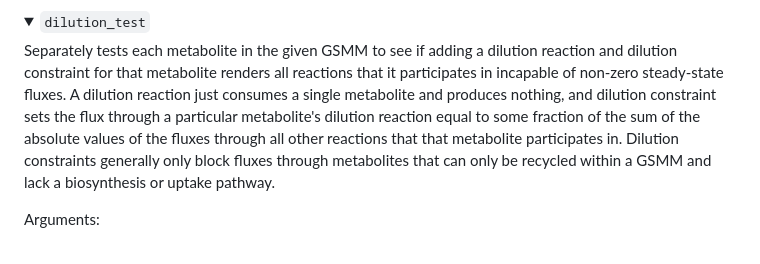
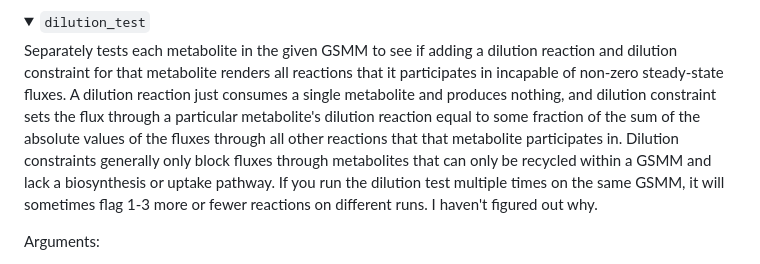
Before and after one commit to Devlin-Moyer/macaw, a Markdown page: README.md, the part around the change. Rendered like a GitHub page; folded sections open.

Commit message:
feat: added caveat to README about slight inconsistency of dilution_test

```diff
--- a/README.md
+++ b/README.md
@@ -52,7 +52,7 @@ All of the code in `figure_scripts` is only necessary to reproduce the figures u
 <details>
   <summary><code>dilution_test</code></summary>
 
-  Separately tests each metabolite in the given GSMM to see if adding a dilution reaction and dilution constraint for that metabolite renders all reactions that it participates in incapable of non-zero steady-state fluxes. A dilution reaction just consumes a single metabolite and produces nothing, and dilution constraint sets the flux through a particular metabolite's dilution reaction equal to some fraction of the sum of the absolute values of the fluxes through all other reactions that that metabolite participates in. Dilution constraints generally only block fluxes through metabolites that can only be recycled within a GSMM and lack a biosynthesis or uptake pathway.
+  Separately tests each metabolite in the given GSMM to see if adding a dilution reaction and dilution constraint for that metabolite renders all reactions that it participates in incapable of non-zero steady-state fluxes. A dilution reaction just consumes a single metabolite and produces nothing, and dilution constraint sets the flux through a particular metabolite's dilution reaction equal to some fraction of the sum of the absolute values of the fluxes through all other reactions that that metabolite participates in. Dilution constraints generally only block fluxes through metabolites that can only be recycled within a GSMM and lack a biosynthesis or uptake pathway. If you run the dilution test multiple times on the same GSMM, it will sometimes flag 1-3 more or fewer reactions on different runs. I haven't figured out why.
 
   Arguments:
 
```
